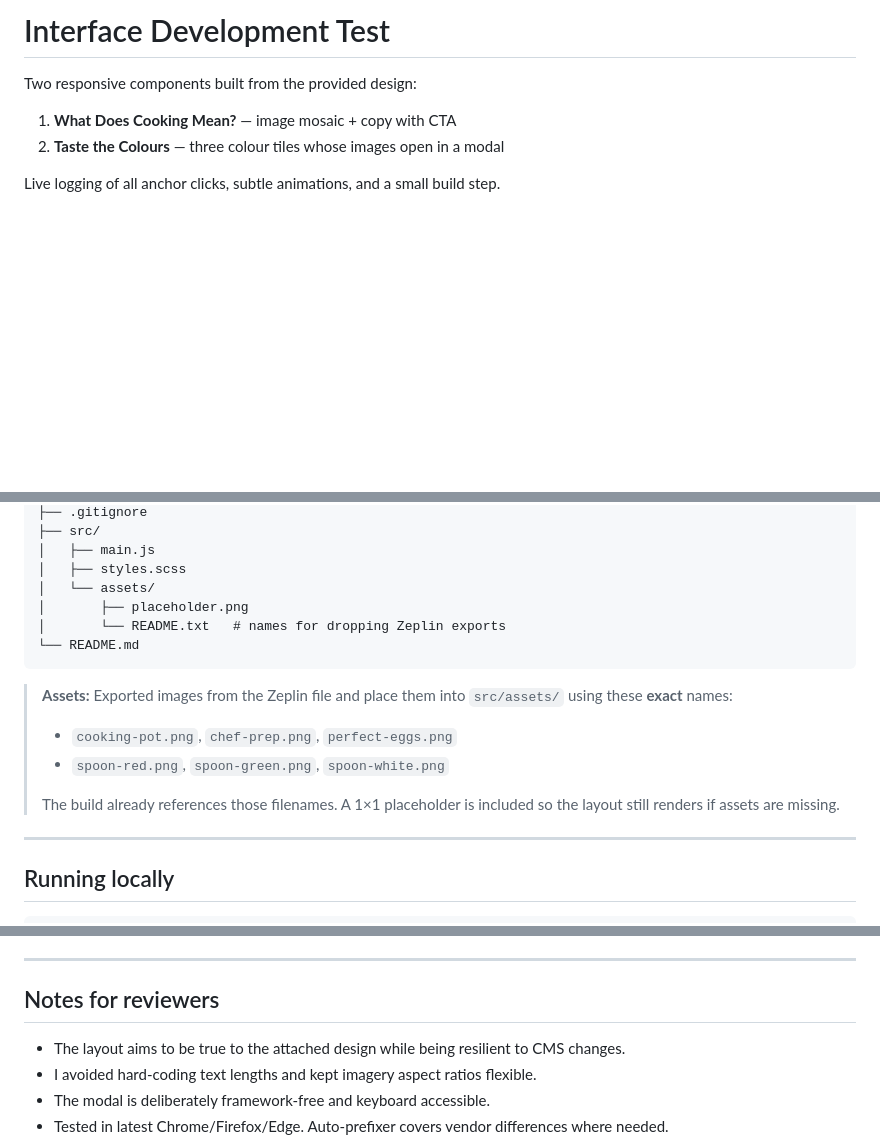
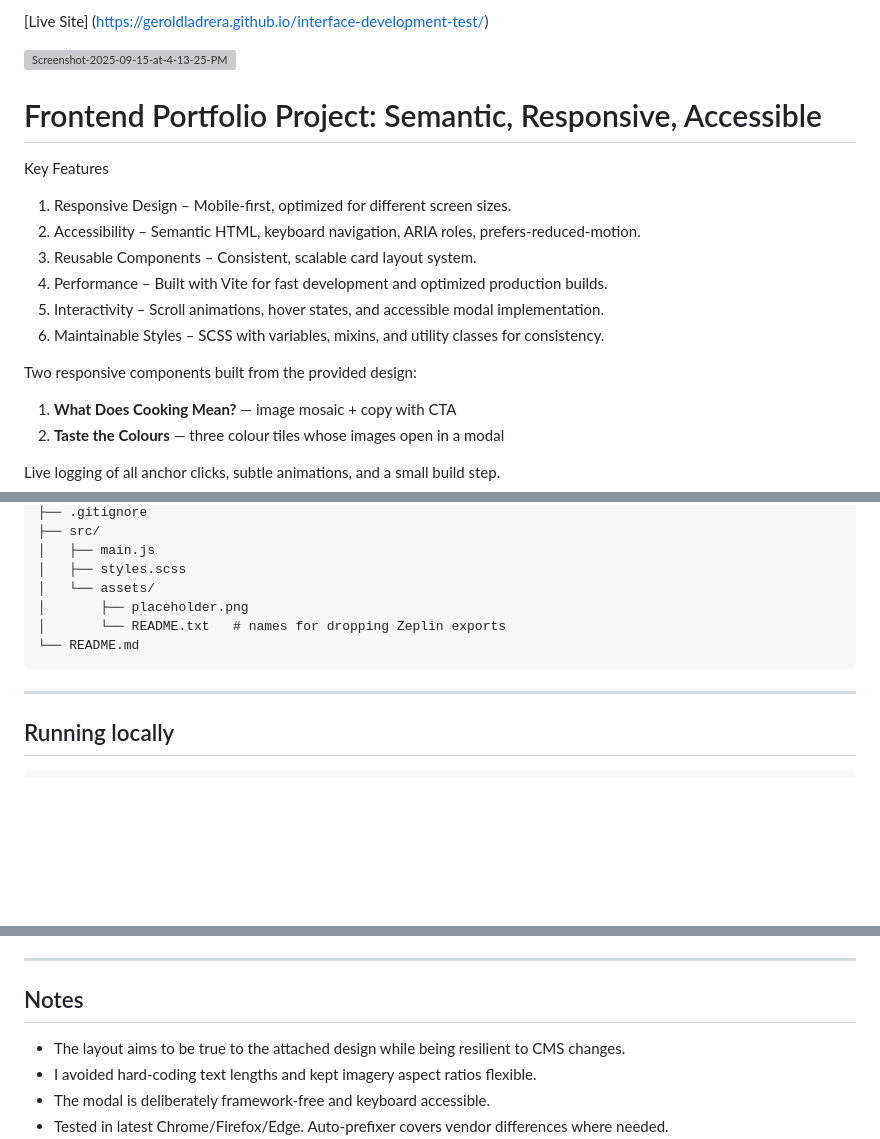
Before and after one commit to geroldladrera/frontend-portfolio-demo, a Markdown page: README.md, 3 parts joined by grey strips. Rendered like a GitHub page; blank space fills up the shorter version; grey boxes are pictures that could not be loaded.

````diff
--- a/README.md
+++ b/README.md
@@ -1,4 +1,17 @@
-# Interface Development Test
+[Live Site] (https://geroldladrera.github.io/interface-development-test/)
+
+<a href="https://ibb.co/Xx3QHvF1"><img src="https://i.ibb.co/5hn0Zfsm/Screenshot-2025-09-15-at-4-13-25-PM.png" alt="Screenshot-2025-09-15-at-4-13-25-PM" border="0"></a>
+
+# Frontend Portfolio Project: Semantic, Responsive, Accessible
+
+Key Features
+
+1. Responsive Design – Mobile-first, optimized for different screen sizes.
+2. Accessibility – Semantic HTML, keyboard navigation, ARIA roles, prefers-reduced-motion.
+3. Reusable Components – Consistent, scalable card layout system.
+4. Performance – Built with Vite for fast development and optimized production builds.
+5. Interactivity – Scroll animations, hover states, and accessible modal implementation.
+6. Maintainable Styles – SCSS with variables, mixins, and utility classes for consistency.
 
 Two responsive components built from the provided design:
 
@@ -39,13 +52,6 @@ interface-development-test/
 └── README.md
 ```
 
-> **Assets:** Exported images from the Zeplin file and place them into `src/assets/` using these **exact** names:
->
-> - `cooking-pot.png`, `chef-prep.png`, `perfect-eggs.png`
-> - `spoon-red.png`, `spoon-green.png`, `spoon-white.png`
->
-> The build already references those filenames. A 1×1 placeholder is included so the layout still renders if assets are missing.
-
 ---
 
 ## Running locally
@@ -82,7 +88,7 @@ npm run preview   # to test the built /dist locally
 
 ---
 
-## Notes for reviewers
+## Notes
 
 - The layout aims to be true to the attached design while being resilient to CMS changes.
 - I avoided hard‑coding text lengths and kept imagery aspect ratios flexible.
````
